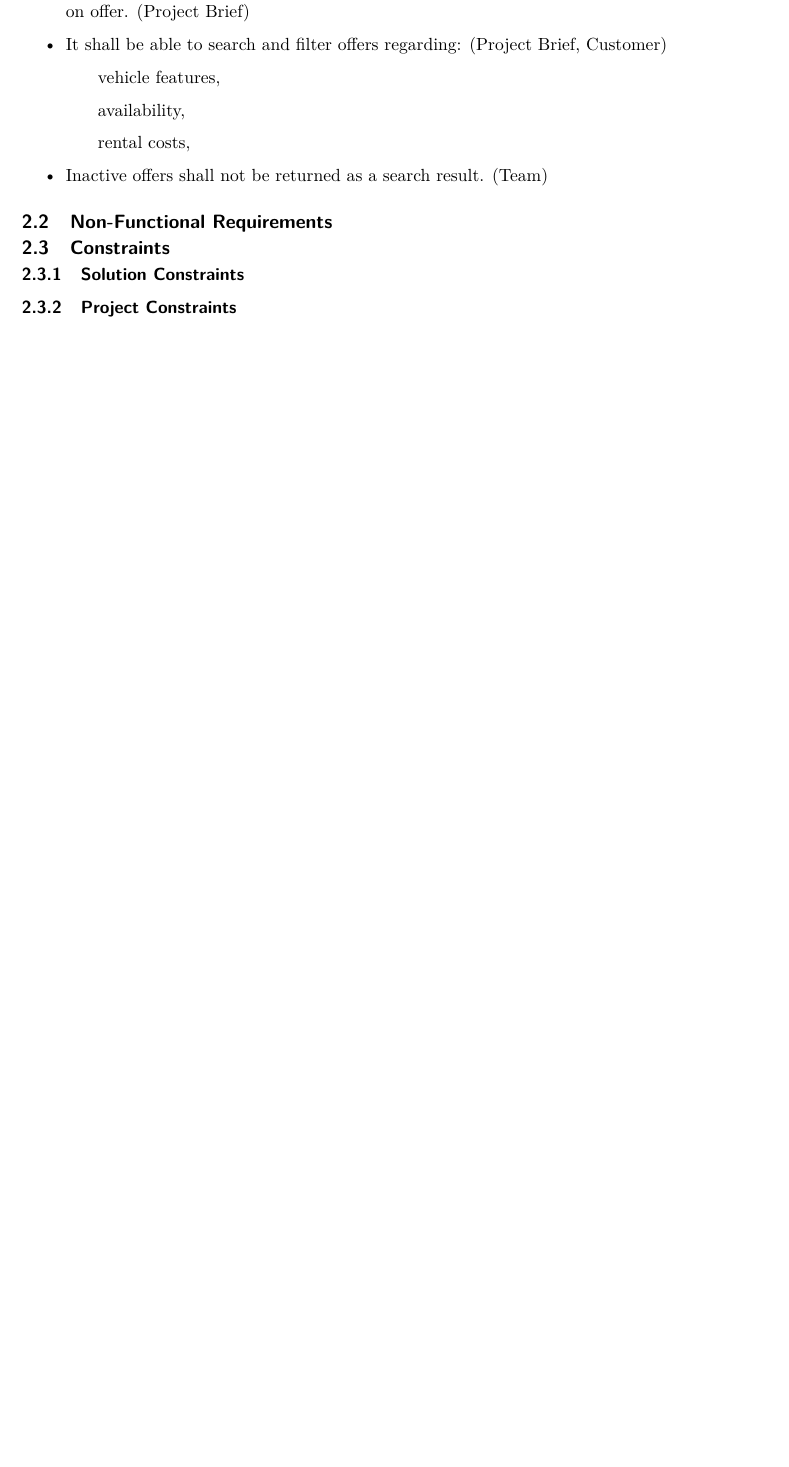
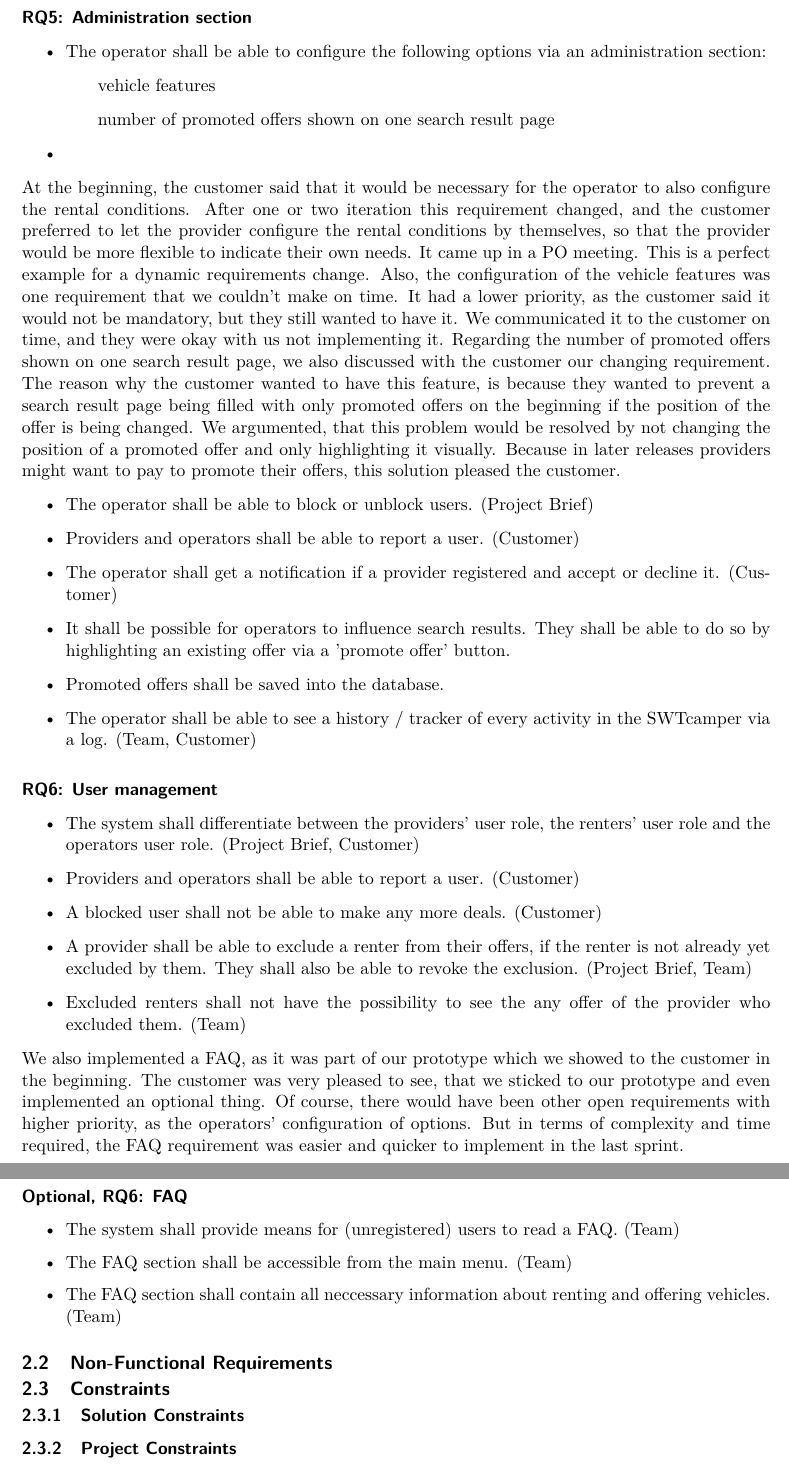
Before and after one commit to alex-huba/swtCamper, a LaTeX document (SWL-2021-Report-SWTCamper.tex, which reads sections/2-requirement/2-requirement.tex): part of page 13 of 56 before the commit and two parts of pages 14 and 15 of 58 after it, the two joined at a grey line, cut at the place of the change, the shorter picture padded with empty space. Compiled offline with pdfLaTeX.

Commit message:
finish functional requirements

```diff
--- a/sections/2-requirement/2-requirement.tex
+++ b/sections/2-requirement/2-requirement.tex
@@ -100,9 +100,3 @@ If there is both the team and the customer noted, it means that it was an assump
 
 \paragraph{RQ4: Booking process}
 \begin{itemize}
-    \item The system shall provide users search and filtering options when browsing for camper vans on offer. (Project Brief)
-    \item It shall be able to search and filter offers regarding: (Project Brief, Customer)
-    \subitem vehicle features,
-    \subitem availability,
-    \subitem rental costs,
-    \item Inactive offers shall not be returned as a search result. (Team)
@@ -109,5 +117,56 @@ If there is both the team and the customer noted, it means that it was an assump
 \end{itemize}
 
+\paragraph{RQ5: Administration section}
+\begin{itemize}
+    \item The operator shall be able to configure the following options via an administration section:
+        \subitem vehicle features
+        \subitem number of promoted offers shown on one search result page
+    \item
+\end{itemize}
+
+At the beginning, the customer said that it would be necessary for the operator to also configure the rental conditions.
+After one or two iteration this requirement changed, and the customer preferred to let the provider configure the rental conditions by themselves, so that the provider would be more flexible to indicate their own needs.
+It came up in a PO meeting.
+This is a perfect example for a dynamic requirements change.
+Also, the configuration of the vehicle features was one requirement that we couldn't make on time.
+It had a lower priority, as the customer said it would not be mandatory, but they still wanted to have it.
+We communicated it to the customer on time, and they were okay with us not implementing it.
+Regarding the number of promoted offers shown on one search result page, we also discussed with the customer our changing requirement.
+The reason why the customer wanted to have this feature, is because they wanted to prevent a search result page being filled with only promoted offers on the beginning if the position of the offer is being changed.
+We argumented, that this problem would be resolved by not changing the position of a promoted offer and only highlighting it visually.
+Because in later releases providers might want to pay to promote their offers, this solution pleased the customer.
+
+
+\begin{itemize}
+    \item The operator shall be able to block or unblock users. (Project Brief)
+    \item Providers and operators shall be able to report a user. (Customer)
+    \item The operator shall get a notification if a provider registered and accept or decline it. (Customer)
+    \item It shall be possible for operators to influence search results. They shall be able to do so by highlighting an existing offer via a 'promote offer' button.
+    \item Promoted offers shall be saved into the database.
+    \item The operator shall be able to see a history / tracker of every activity in the SWTcamper via a log. (Team, Customer)
+\end{itemize}
+
+
+\paragraph{RQ6: User management}
+\begin{itemize}
+    \item The system shall differentiate between the providers' user role, the renters' user role and the operators user role. (Project Brief, Customer)
+    \item Providers and operators shall be able to report a user. (Customer)
+    \item A blocked user shall not be able to make any more deals. (Customer)
+    \item A provider shall be able to exclude a renter from their offers, if the renter is not already yet excluded by them. They shall also be able to revoke the exclusion. (Project Brief, Team)
+    \item Excluded renters shall not have the possibility to see the any offer of the provider who excluded them. (Team)
+\end{itemize}
+
+We also implemented a FAQ, as it was part of our prototype which we showed to the customer in the beginning.
+The customer was very pleased to see, that we sticked to our prototype and even implemented an optional thing.
+Of course, there would have been other open requirements with higher priority, as the operators' configuration of options.
+But in terms of complexity and time required, the FAQ requirement was easier and quicker to implement in the last sprint.
+
+\paragraph{Optional, RQ6: FAQ}
+\begin{itemize}
+    \item  The system shall provide means for (unregistered) users to read a FAQ. (Team)
+    \item The FAQ section shall be accessible from the main menu. (Team)
+    \item The FAQ section shall contain all neccessary information about renting and offering vehicles. (Team)
+\end{itemize}
 
 \subsection{Non-Functional Requirements}
 \subsection{Constraints}
```
Also changed, not shown: sections/2-requirement/2-requirement.tex (14 more changed lines).
